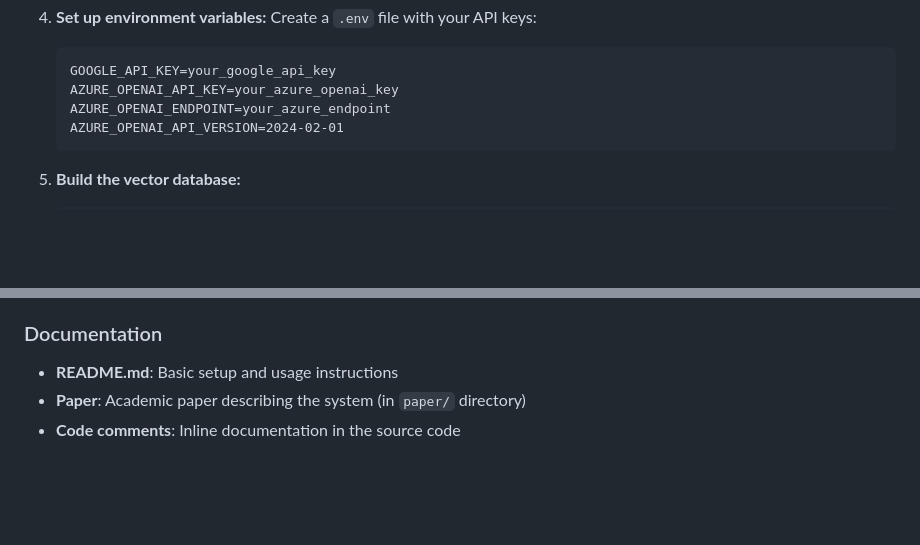
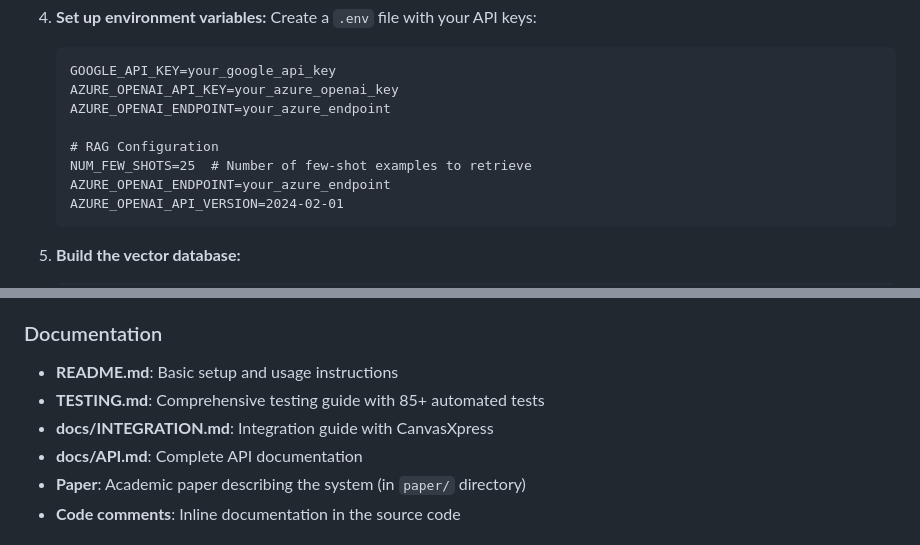
Before and after one commit to buddyroo30/canvasxpress_gen, a Markdown page: CONTRIBUTING.md, 2 parts joined by grey strips. GitHub-like rendering; blank space fills up the shorter version.

Commit message:
Some updates to the docs done by Roocode

````diff
--- a/CONTRIBUTING.md
+++ b/CONTRIBUTING.md
@@ -48,6 +48,10 @@ The CanvasXpress Generation System is a tool for generating CanvasXpress visuali
    ```
    GOOGLE_API_KEY=your_google_api_key
    AZURE_OPENAI_API_KEY=your_azure_openai_key
+   AZURE_OPENAI_ENDPOINT=your_azure_endpoint
+
+   # RAG Configuration
+   NUM_FEW_SHOTS=25  # Number of few-shot examples to retrieve
    AZURE_OPENAI_ENDPOINT=your_azure_endpoint
    AZURE_OPENAI_API_VERSION=2024-02-01
    ```
@@ -238,6 +242,9 @@ For feature requests, please provide:
 ### Documentation
 
 - **README.md**: Basic setup and usage instructions
+- **TESTING.md**: Comprehensive testing guide with 85+ automated tests
+- **docs/INTEGRATION.md**: Integration guide with CanvasXpress
+- **docs/API.md**: Complete API documentation
 - **Paper**: Academic paper describing the system (in `paper/` directory)
 - **Code comments**: Inline documentation in the source code
 
````
Also changed, not shown: docs/API.md (+2 -2 lines).
